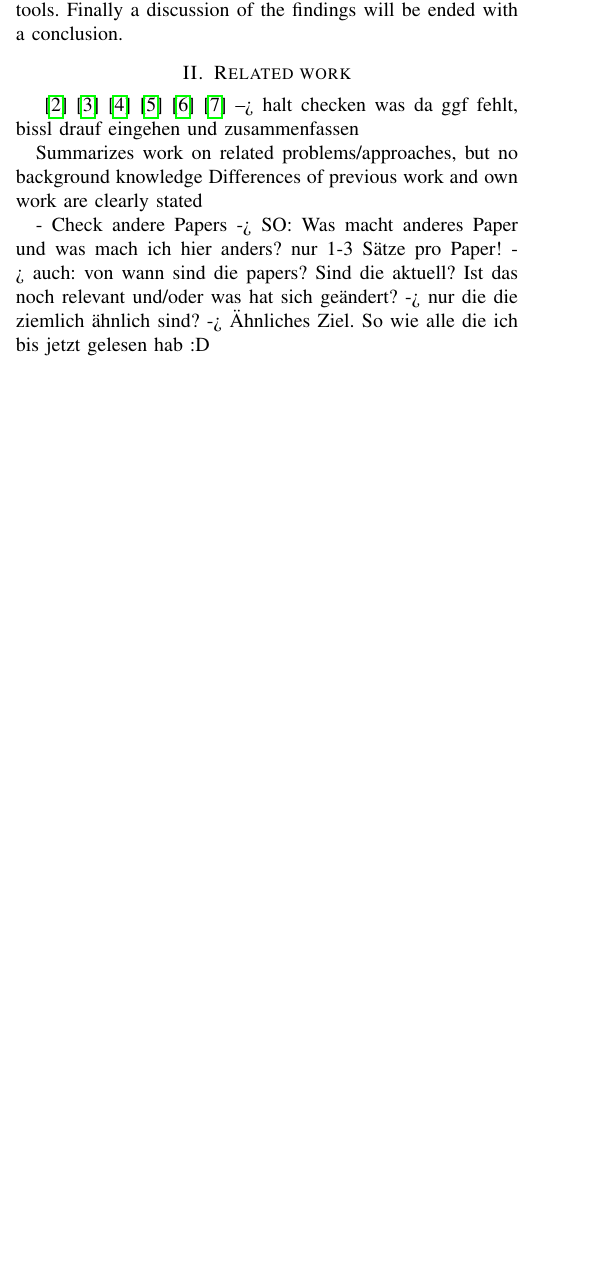
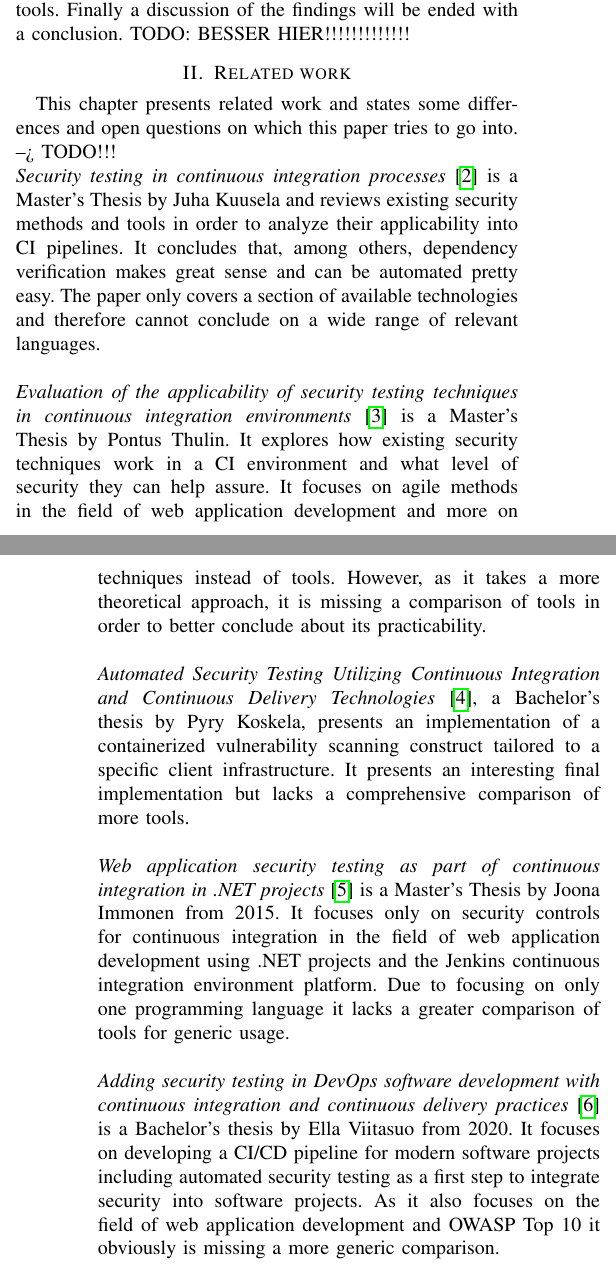
Before and after one commit to mwager/security-testing-ci, a LaTeX paper (seminar_template.tex): part of one column of page 1 of 2 before the commit and two parts of the columns of pages 1 and 2 of 3 after it, the two joined at a grey line, cut so that both start at the same text, the shorter picture padded with empty space. Compiled offline with pdfLaTeX; a missing font is replaced by an installed copy or a similar font; a LaTeX package or settings file that is missing is left out.

Commit message:
draft of section related work

```diff
--- a/seminar_template.tex
+++ b/seminar_template.tex
@@ -57,24 +57,25 @@ As this is also still a very young process, it is pretty obvious that software s
 - Früher common DANACH zb durch pen testing, -> dann intro zum SDL! elcher schon eher den prozess fixen will!
 next satz is bullshit:
 
- In the context of the Security Development Lifecycle \cite{sdl}, one idea to ensure a great level of application security is to automate as much as possible directly during the CI pipeline.
+In the context of the Security Development Lifecycle \cite{sdl}, one idea to ensure a great level of application security is to automate as much as possible directly during the CI pipeline.
 
-This work tries to provide an overview of the current state of continuous security testing, its categories, possibilities and limits and will also present some existing tools. The paper is structured as follows: First it will give an overview of related work and some technical background before going through tools. Finally a discussion of the findings will be ended with a conclusion.
+This work tries to provide an overview of the current state of continuous security testing, its categories, possibilities and limits and will also present some existing tools. The paper is structured as follows: First it will give an overview of related work and some technical background before going through tools. Finally a discussion of the findings will be ended with a conclusion. TODO: BESSER HIER!!!!!!!!!!!!!
 
 \section{Related work}
 
-\cite{relatedpaper1}
-\cite{relatedpaper2}
-\cite{relatedpaper3}
-\cite{relatedpaper4}
-\cite{relatedpaper5}
-\cite{relatedpaper6}
---> halt checken was da ggf fehlt, bissl drauf eingehen und zusammenfassen
+This chapter presents related work and states some differences and open questions on which this paper tries to go into.\\ --> TODO!!!
 
-Summarizes work on related problems/approaches, but no background knowledge
- Differences of previous work and own work are clearly stated
+\noindent
+\textit{Security testing in continuous integration processes} \cite{relatedpaper1} is a Master’s Thesis by Juha Kuusela and reviews existing security methods and tools in order to analyze their applicability into CI pipelines. It concludes that, among others, dependency verification makes great sense and can be automated pretty easy. The paper only covers a section of available technologies and therefore cannot conclude on a wide range of relevant languages.\\
 
-- Check andere Papers
--> SO: Was macht anderes Paper und was mach ich hier anders? nur 1-3 Sätze pro Paper!
--> auch: von wann sind die papers? Sind die aktuell? Ist das noch relevant und/oder was hat sich geändert?
--> nur die die ziemlich ähnlich sind? -> Ähnliches Ziel. So wie alle die ich bis jetzt gelesen hab :D
+\noindent
+\textit{Evaluation of the applicability of security testing techniques in continuous integration environments} \cite{relatedpaper2} is a Master’s Thesis by Pontus Thulin. It explores how existing security techniques work in a CI environment and what level of security they can help assure. It focuses on agile methods in the field of web application development and more on techniques instead of tools. However, as it takes a more theoretical approach, it is missing a comparison of tools in order to better conclude about its practicability. \\
+
+\noindent
+\textit{Automated Security Testing Utilizing Continuous Integration and Continuous Delivery Technologies} \cite{relatedpaper3}, a Bachelor’s thesis by Pyry Koskela, presents an implementation of a containerized vulnerability scanning construct tailored to a specific client infrastructure. It presents an interesting final implementation but lacks a comprehensive comparison of more tools. \\
+
+\noindent
+\textit{Web application security testing as part of continuous integration in .NET projects} \cite{relatedpaper4} is a Master’s Thesis by Joona Immonen from 2015. It focuses only on security controls for continuous integration in the field of web application development using .NET projects and the Jenkins continuous integration environment platform. Due to focusing on only one programming language it lacks a greater comparison of tools for generic usage. \\
+
+\noindent
+\textit{Adding security testing in DevOps software development with continuous integration and continuous delivery practices} \cite{relatedpaper5} is a Bachelor’s thesis by Ella Viitasuo from 2020. It focuses on developing a CI/CD pipeline for modern software projects including automated security testing as a first step to integrate security into software projects. As it also focuses on the field of web application development and OWASP Top 10 it obviously is missing a more generic comparison. \\
```
Also changed, not shown: seminar_template.pdf, seminar_template.tex (7 more changed lines), 3 other files.
